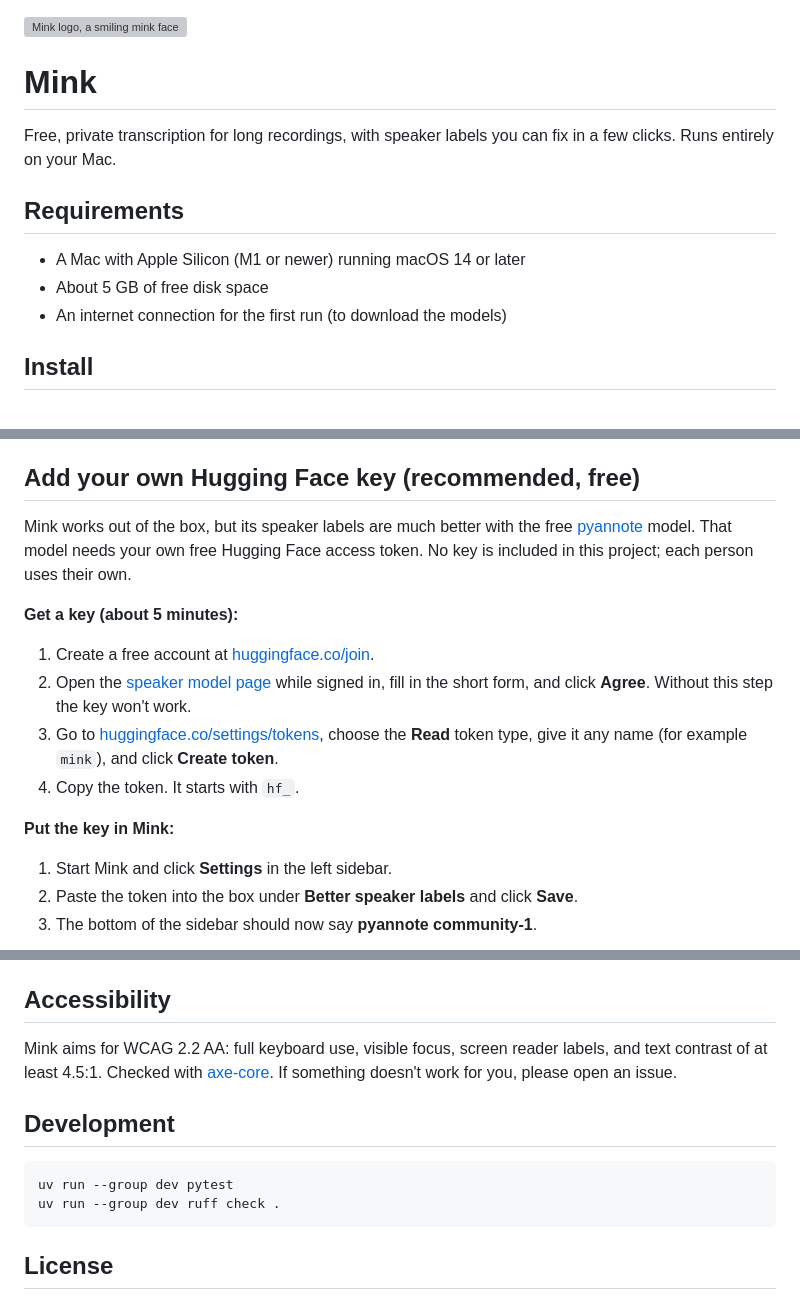
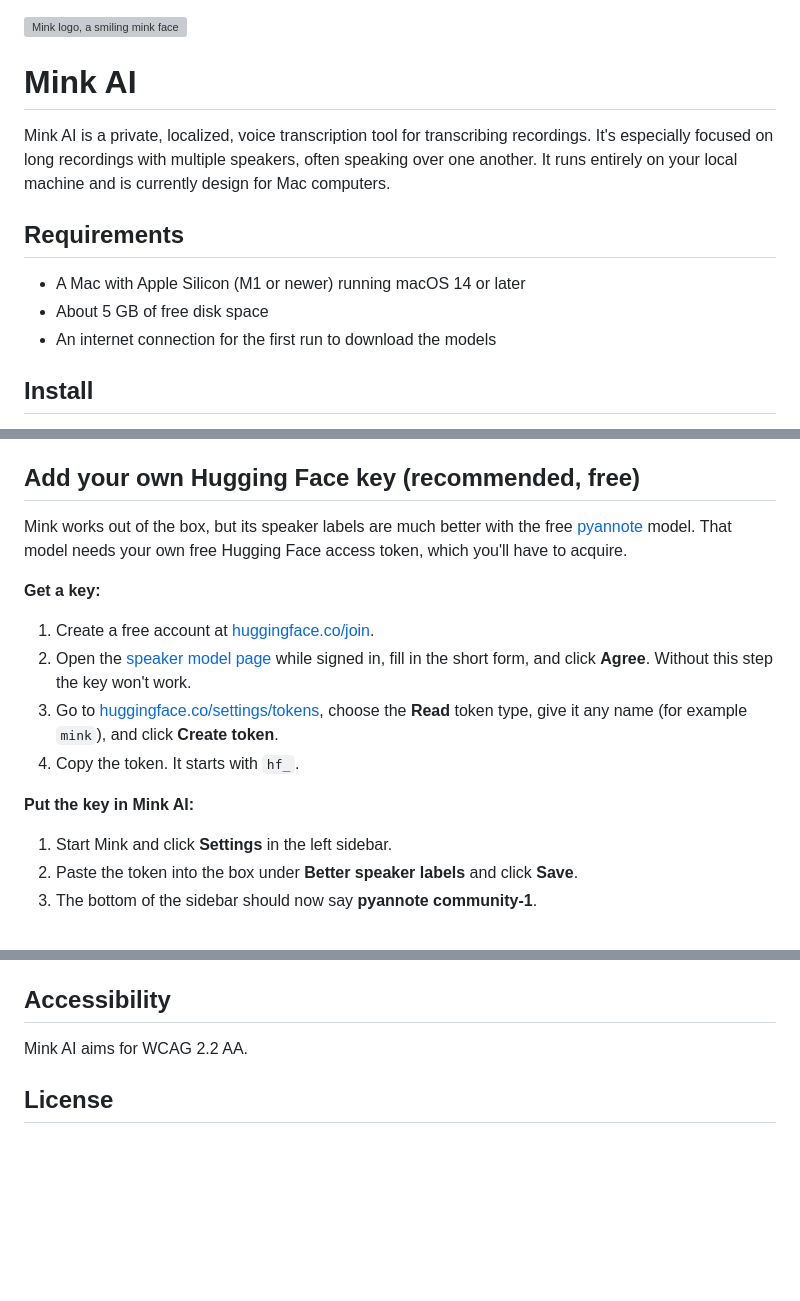
Before and after one commit to shinabarger/Mink-AI, a Markdown page: README.md, 3 parts joined by grey strips. Rendered like a GitHub page; blank space fills up the shorter version; grey boxes are pictures that could not be loaded.

Commit message:
Update README.md
Update readme to make it more clear and more readable

````diff
--- a/README.md
+++ b/README.md
@@ -1,14 +1,14 @@
 <img src="mink/static/logo.svg" width="72" alt="Mink logo, a smiling mink face">
 
-# Mink
+# Mink AI
 
-Free, private transcription for long recordings, with speaker labels you can fix in a few clicks. Runs entirely on your Mac.
+Mink AI is a private, localized, voice transcription tool for transcribing recordings. It's especially focused on long recordings with multiple speakers, often speaking over one another. It runs entirely on your local machine and is currently design for Mac computers.
 
 ## Requirements
 
 - A Mac with Apple Silicon (M1 or newer) running macOS 14 or later
 - About 5 GB of free disk space
-- An internet connection for the first run (to download the models)
+- An internet connection for the first run to download the models
 
 ## Install
 
@@ -28,16 +28,16 @@ To start Mink again later, repeat step 3.
 
 ## Add your own Hugging Face key (recommended, free)
 
-Mink works out of the box, but its speaker labels are much better with the free [pyannote](https://huggingface.co/pyannote/speaker-diarization-community-1) model. That model needs your own free Hugging Face access token. No key is included in this project; each person uses their own.
+Mink works out of the box, but its speaker labels are much better with the free [pyannote](https://huggingface.co/pyannote/speaker-diarization-community-1) model. That model needs your own free Hugging Face access token, which you'll have to acquire.
 
-**Get a key (about 5 minutes):**
+**Get a key:**
 
 1. Create a free account at [huggingface.co/join](https://huggingface.co/join).
 2. Open the [speaker model page](https://huggingface.co/pyannote/speaker-diarization-community-1) while signed in, fill in the short form, and click **Agree**. Without this step the key won't work.
 3. Go to [huggingface.co/settings/tokens](https://huggingface.co/settings/tokens/new?tokenType=read), choose the **Read** token type, give it any name (for example `mink`), and click **Create token**.
 4. Copy the token. It starts with `hf_`.
 
-**Put the key in Mink:**
+**Put the key in Mink AI:**
 
 1. Start Mink and click **Settings** in the left sidebar.
 2. Paste the token into the box under **Better speaker labels** and click **Save**.
@@ -55,14 +55,7 @@ Recordings, transcripts, and settings are stored in `~/Mink`. Delete that folder
 
 ## Accessibility
 
-Mink aims for WCAG 2.2 AA: full keyboard use, visible focus, screen reader labels, and text contrast of at least 4.5:1. Checked with [axe-core](https://github.com/dequelabs/axe-core). If something doesn't work for you, please open an issue.
-
-## Development
-
-```
-uv run --group dev pytest
-uv run --group dev ruff check .
-```
+Mink AI aims for WCAG 2.2 AA.
 
 ## License
 
````
